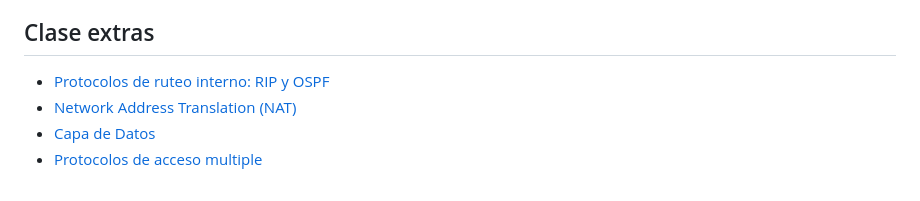
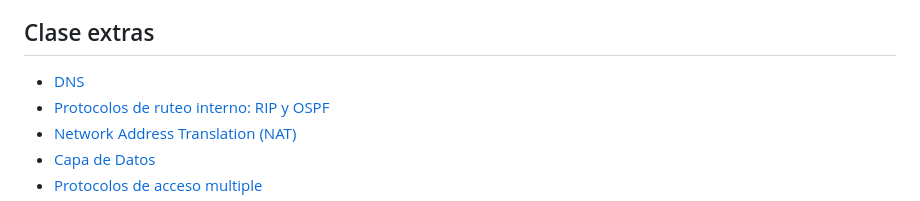
Before and after one commit to init-nahuel/redes, a Markdown page: README.md, the part around the change. Drawn GitHub-style.

Commit message:
add: link to dns lecture

```diff
--- a/README.md
+++ b/README.md
@@ -48,6 +48,7 @@ En la carpeta `actividades` pueden encontrar el pdf con las preguntas de codigo
 
 ## Clase extras
 
+- [DNS](./clases_extras/dns.md)
 - [Protocolos de ruteo interno: RIP y OSPF](./clases_extras/ruteo_rip_ospf.md)
 - [Network Address Translation (NAT)](./clases_extras/nat.md)
 - [Capa de Datos](./clases_extras/capa_de_datos.md)
```
